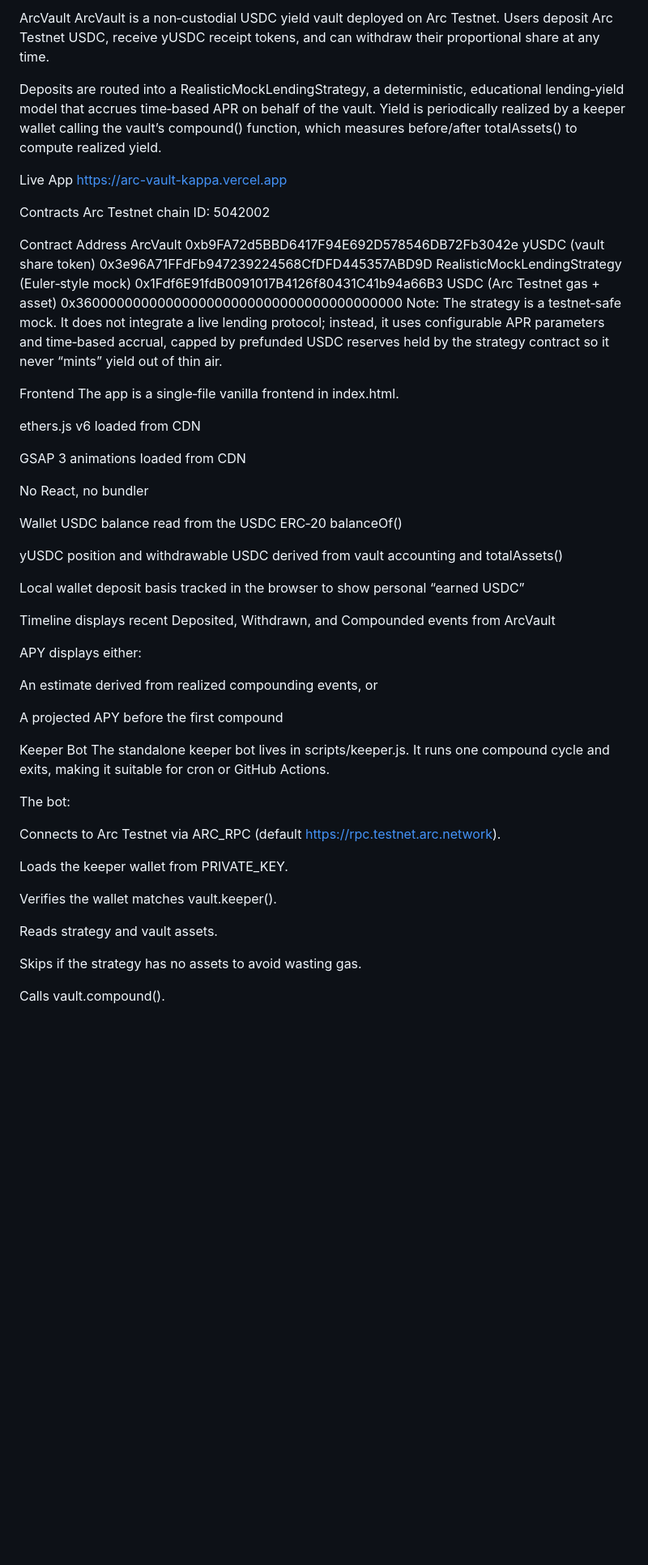
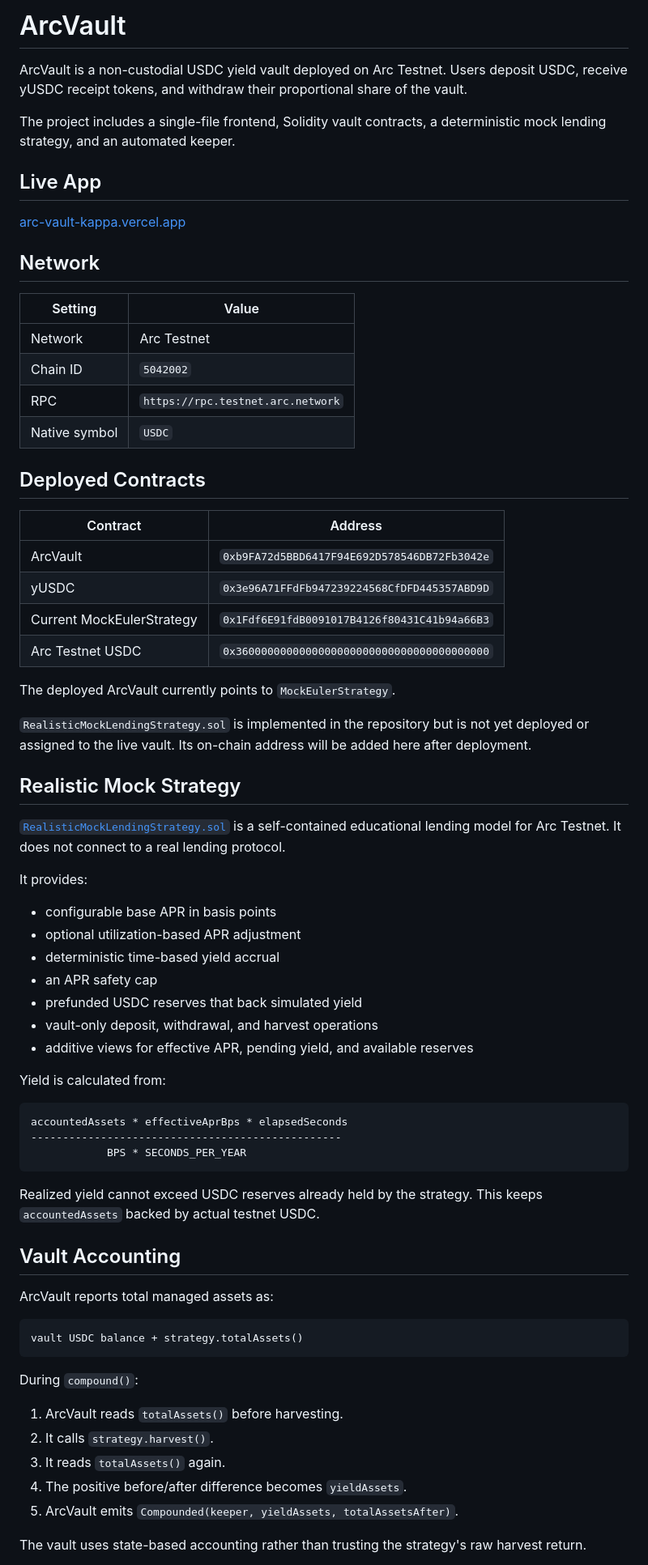
Before and after one commit to NizarAZ/ArcVault, a Markdown page: README.md, the part around one of its changes. Shown at 81% size. GitHub-like rendering; blank space fills up the shorter version.

Commit message:
docs: document realistic strategy and migration

````diff
--- a/README.md
+++ b/README.md
@@ -1,58 +1,74 @@
-ArcVault
-ArcVault is a non‑custodial USDC yield vault deployed on Arc Testnet. Users deposit Arc Testnet USDC, receive yUSDC receipt tokens, and can withdraw their proportional share at any time.
+# ArcVault
 
-Deposits are routed into a RealisticMockLendingStrategy, a deterministic, educational lending‑yield model that accrues time‑based APR on behalf of the vault. Yield is periodically realized by a keeper wallet calling the vault’s compound() function, which measures before/after totalAssets() to compute realized yield.
+ArcVault is a non-custodial USDC yield vault deployed on Arc Testnet. Users deposit USDC, receive yUSDC receipt tokens, and withdraw their proportional share of the vault.
 
-Live App
-https://arc-vault-kappa.vercel.app
+The project includes a single-file frontend, Solidity vault contracts, a deterministic mock lending strategy, and an automated keeper.
 
-Contracts
-Arc Testnet chain ID: 5042002
+## Live App
 
-Contract	Address
-ArcVault	0xb9FA72d5BBD6417F94E692D578546DB72Fb3042e
-yUSDC (vault share token)	0x3e96A71FFdFb947239224568CfDFD445357ABD9D
-RealisticMockLendingStrategy (Euler‑style mock)	0x1Fdf6E91fdB0091017B4126f80431C41b94a66B3
-USDC (Arc Testnet gas + asset)	0x3600000000000000000000000000000000000000
-Note: The strategy is a testnet‑safe mock. It does not integrate a live lending protocol; instead, it uses configurable APR parameters and time‑based accrual, capped by prefunded USDC reserves held by the strategy contract so it never “mints” yield out of thin air.
+[arc-vault-kappa.vercel.app](https://arc-vault-kappa.vercel.app)
 
-Frontend
-The app is a single‑file vanilla frontend in index.html.
+## Network
 
-ethers.js v6 loaded from CDN
+| Setting | Value |
+| --- | --- |
+| Network | Arc Testnet |
+| Chain ID | `5042002` |
+| RPC | `https://rpc.testnet.arc.network` |
+| Native symbol | `USDC` |
 
-GSAP 3 animations loaded from CDN
+## Deployed Contracts
 
-No React, no bundler
+| Contract | Address |
+| --- | --- |
+| ArcVault | `0xb9FA72d5BBD6417F94E692D578546DB72Fb3042e` |
+| yUSDC | `0x3e96A71FFdFb947239224568CfDFD445357ABD9D` |
+| Current MockEulerStrategy | `0x1Fdf6E91fdB0091017B4126f80431C41b94a66B3` |
+| Arc Testnet USDC | `0x3600000000000000000000000000000000000000` |
 
-Wallet USDC balance read from the USDC ERC‑20 balanceOf()
+The deployed ArcVault currently points to `MockEulerStrategy`.
 
-yUSDC position and withdrawable USDC derived from vault accounting and totalAssets()
+`RealisticMockLendingStrategy.sol` is implemented in the repository but is not yet deployed or assigned to the live vault. Its on-chain address will be added here after deployment.
 
-Local wallet deposit basis tracked in the browser to show personal “earned USDC”
+## Realistic Mock Strategy
 
-Timeline displays recent Deposited, Withdrawn, and Compounded events from ArcVault
+[`RealisticMockLendingStrategy.sol`](arcvault-contracts/src/RealisticMockLendingStrategy.sol) is a self-contained educational lending model for Arc Testnet. It does not connect to a real lending protocol.
 
-APY displays either:
+It provides:
 
-An estimate derived from realized compounding events, or
+- configurable base APR in basis points
+- optional utilization-based APR adjustment
+- deterministic time-based yield accrual
+- an APR safety cap
+- prefunded USDC reserves that back simulated yield
+- vault-only deposit, withdrawal, and harvest operations
+- additive views for effective APR, pending yield, and available reserves
 
-A projected APY before the first compound
+Yield is calculated from:
 
-Keeper Bot
-The standalone keeper bot lives in scripts/keeper.js. It runs one compound cycle and exits, making it suitable for cron or GitHub Actions.
+```text
+accountedAssets * effectiveAprBps * elapsedSeconds
+-------------------------------------------------
+            BPS * SECONDS_PER_YEAR
+```
 
-The bot:
+Realized yield cannot exceed USDC reserves already held by the strategy. This keeps `accountedAssets` backed by actual testnet USDC.
 
-Connects to Arc Testnet via ARC_RPC (default https://rpc.testnet.arc.network).
+## Vault Accounting
 
-Loads the keeper wallet from PRIVATE_KEY.
+ArcVault reports total managed assets as:
 
-Verifies the wallet matches vault.keeper().
+```text
+vault USDC balance + strategy.totalAssets()
+```
 
-Reads strategy and vault assets.
+During `compound()`:
 
-Skips if the strategy has no assets to avoid wasting gas.
+1. ArcVault reads `totalAssets()` before harvesting.
+2. It calls `strategy.harvest()`.
+3. It reads `totalAssets()` again.
+4. The positive before/after difference becomes `yieldAssets`.
+5. ArcVault emits `Compounded(keeper, yieldAssets, totalAssetsAfter)`.
 
-Calls vault.compound().
+The vault uses state-based accounting rather than trusting the strategy's raw harvest return.
 
````
Also changed, not shown: other parts of README.md (+100 -48 lines).
